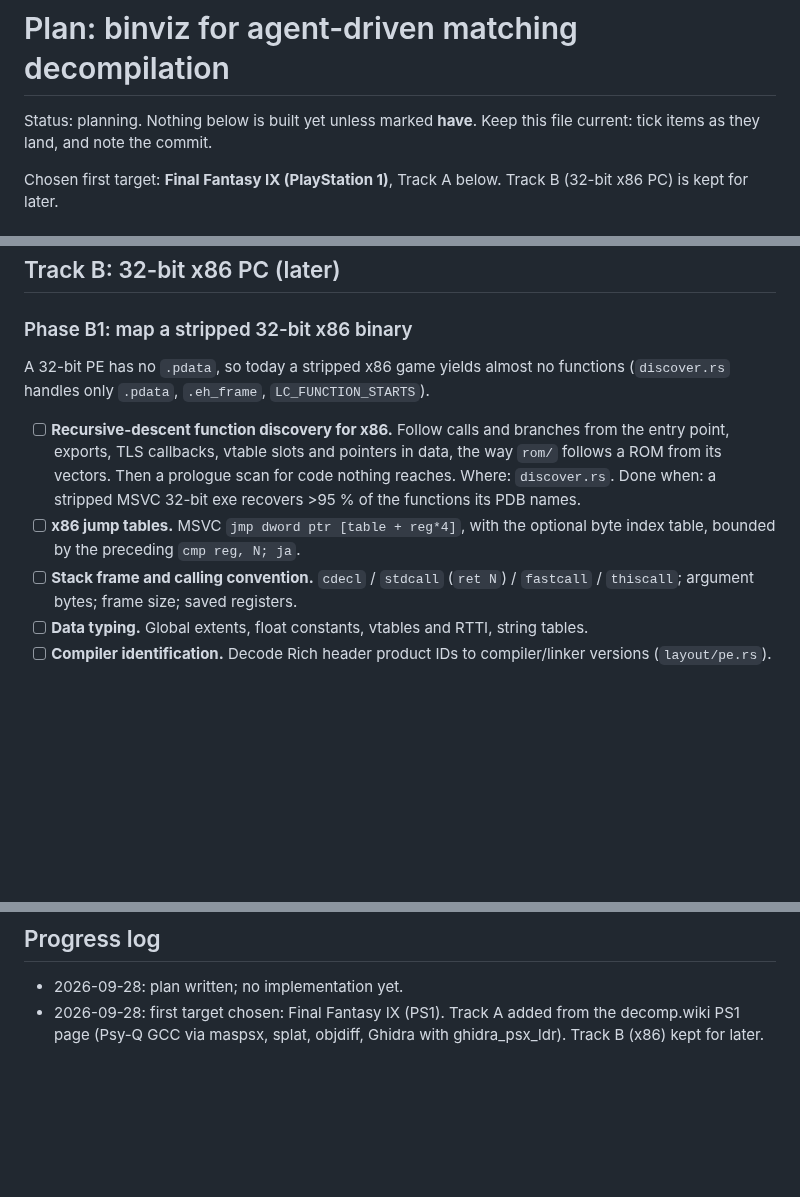
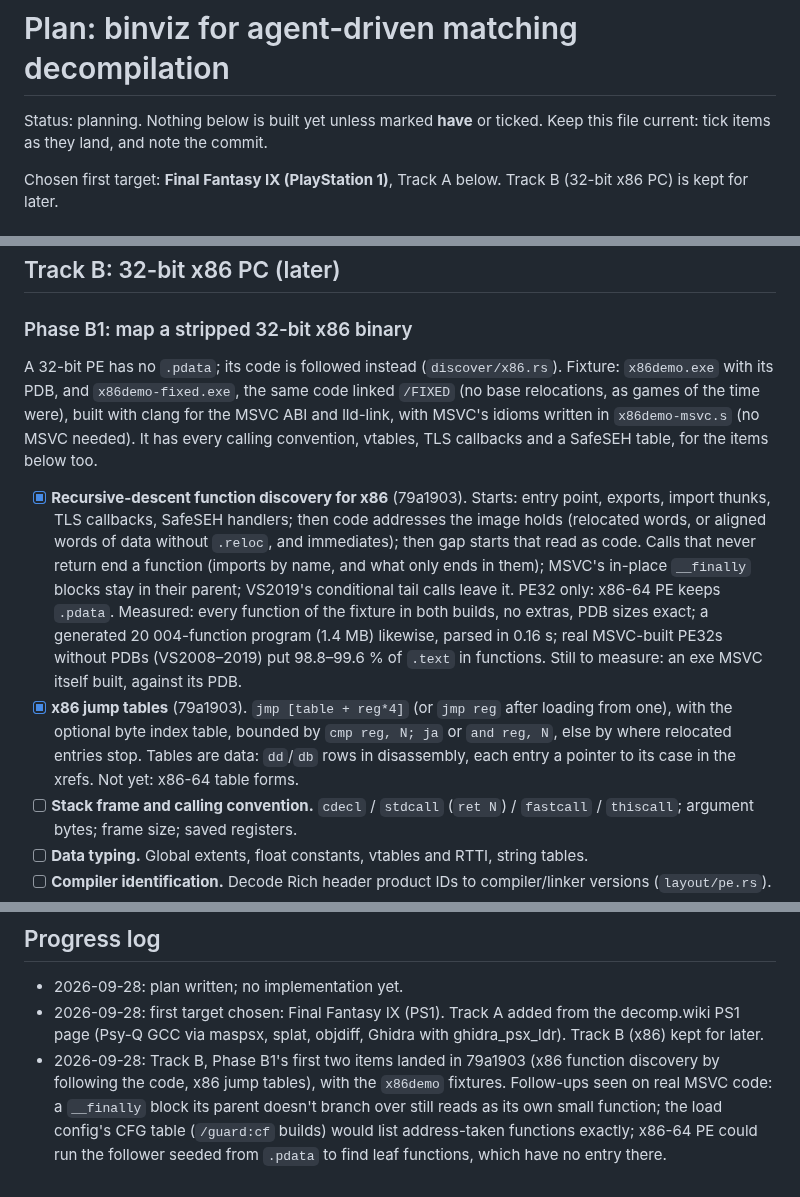
Before and after one commit to trevor-e/binviz, a Markdown page: docs/decomp-plan.md, 3 parts joined by grey strips. GitHub-like rendering; blank space fills up the shorter version.

Commit message:
Tick the x86 function discovery and jump tables in the decomp plan
Track B's first two items landed in 79a1903. The plan records what the
x86demo fixtures test, what was measured (every function of the fixture,
a generated 20 004-function program, and 98.8-99.6 % of .text in real
MSVC-built PE32s), and the follow-ups seen on real MSVC code.

Co-Authored-By: Claude Opus 5.5 <noreply@anthropic.com>

```diff
--- a/docs/decomp-plan.md
+++ b/docs/decomp-plan.md
@@ -1,6 +1,6 @@
 # Plan: binviz for agent-driven matching decompilation
 
-Status: planning. Nothing below is built yet unless marked **have**.
+Status: planning. Nothing below is built yet unless marked **have** or ticked.
 Keep this file current: tick items as they land, and note the commit.
 
 Chosen first target: **Final Fantasy IX (PlayStation 1)**, Track A below.
@@ -161,18 +161,31 @@ then one overlay.
 
 ### Phase B1: map a stripped 32-bit x86 binary
 
-A 32-bit PE has no `.pdata`, so today a stripped x86 game yields almost no
-functions (`discover.rs` handles only `.pdata`, `.eh_frame`,
-`LC_FUNCTION_STARTS`).
+A 32-bit PE has no `.pdata`; its code is followed instead
+(`discover/x86.rs`). Fixture: `x86demo.exe` with its PDB, and
+`x86demo-fixed.exe`, the same code linked `/FIXED` (no base relocations, as
+games of the time were), built with clang for the MSVC ABI and lld-link, with
+MSVC's idioms written in `x86demo-msvc.s` (no MSVC needed). It has every
+calling convention, vtables, TLS callbacks and a SafeSEH table, for the items
+below too.
 
-- [ ] **Recursive-descent function discovery for x86.** Follow calls and
-      branches from the entry point, exports, TLS callbacks, vtable slots and
-      pointers in data, the way `rom/` follows a ROM from its vectors. Then a
-      prologue scan for code nothing reaches. Where: `discover.rs`.
-      Done when: a stripped MSVC 32-bit exe recovers >95 % of the functions
-      its PDB names.
-- [ ] **x86 jump tables.** MSVC `jmp dword ptr [table + reg*4]`, with the
-      optional byte index table, bounded by the preceding `cmp reg, N; ja`.
+- [x] **Recursive-descent function discovery for x86** (79a1903). Starts:
+      entry point, exports, import thunks, TLS callbacks, SafeSEH handlers;
+      then code addresses the image holds (relocated words, or aligned words
+      of data without `.reloc`, and immediates); then gap starts that read as
+      code. Calls that never return end a function (imports by name, and
+      what only ends in them); MSVC's in-place `__finally` blocks stay in
+      their parent; VS2019's conditional tail calls leave it. PE32 only:
+      x86-64 PE keeps `.pdata`. Measured: every function of the fixture in
+      both builds, no extras, PDB sizes exact; a generated 20 004-function
+      program (1.4 MB) likewise, parsed in 0.16 s; real MSVC-built PE32s
+      without PDBs (VS2008–2019) put 98.8–99.6 % of `.text` in functions.
+      Still to measure: an exe MSVC itself built, against its PDB.
+- [x] **x86 jump tables** (79a1903). `jmp [table + reg*4]` (or `jmp reg`
+      after loading from one), with the optional byte index table, bounded by
+      `cmp reg, N; ja` or `and reg, N`, else by where relocated entries stop.
+      Tables are data: `dd`/`db` rows in disassembly, each entry a pointer to
+      its case in the xrefs. Not yet: x86-64 table forms.
 - [ ] **Stack frame and calling convention.** `cdecl` / `stdcall` (`ret N`) /
       `fastcall` / `thiscall`; argument bytes; frame size; saved registers.
 - [ ] **Data typing.** Global extents, float constants, vtables and RTTI,
@@ -219,3 +232,10 @@ functions (`discover.rs` handles only `.pdata`, `.eh_frame`,
 - 2026-09-28: first target chosen: Final Fantasy IX (PS1). Track A added from
   the decomp.wiki PS1 page (Psy-Q GCC via maspsx, splat, objdiff, Ghidra with
   ghidra_psx_ldr). Track B (x86) kept for later.
+- 2026-09-28: Track B, Phase B1's first two items landed in 79a1903 (x86
+  function discovery by following the code, x86 jump tables), with the
+  `x86demo` fixtures. Follow-ups seen on real MSVC code: a `__finally` block
+  its parent doesn't branch over still reads as its own small function; the
+  load config's CFG table (`/guard:cf` builds) would list address-taken
+  functions exactly; x86-64 PE could run the follower seeded from `.pdata` to
+  find leaf functions, which have no entry there.
```
